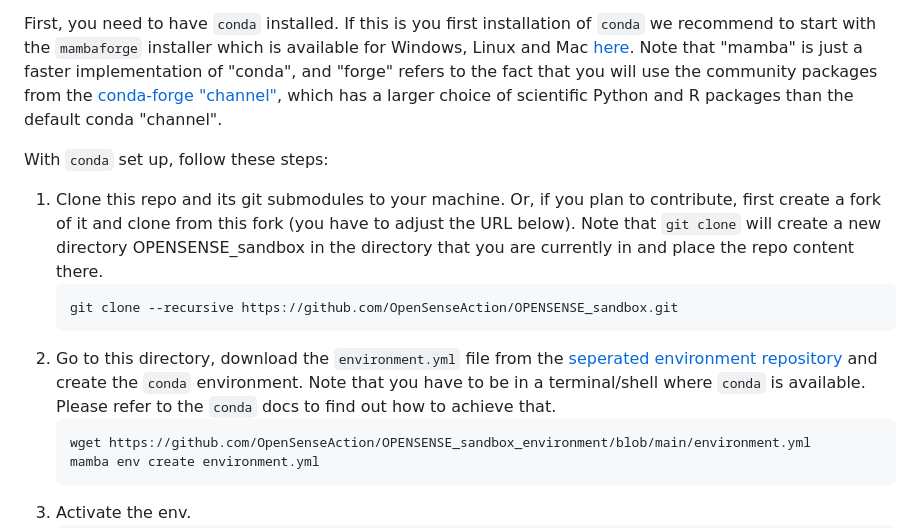
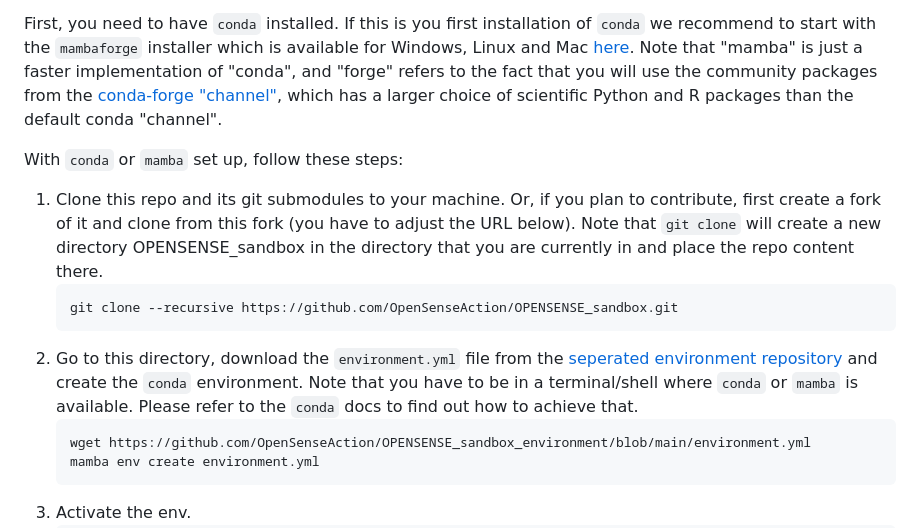
Before and after one commit to OpenSenseAction/OPENSENSE_sandbox, a Markdown page: README.md, the part around the change. Rendered like a GitHub page.

Commit message:
some more mamba

````diff
--- a/README.md
+++ b/README.md
@@ -17,12 +17,12 @@ To run the code locally and/or to contribute to this repository, you need to set
 
 First, you need to have `conda` installed. If this is you first installation of `conda` we recommend to start with the `mambaforge` installer which is available for Windows, Linux and Mac [here](https://github.com/conda-forge/miniforge#mambaforge). Note that "mamba" is just a faster implementation of "conda", and "forge" refers to the fact that you will use the community packages from the [conda-forge "channel"](https://conda-forge.org/), which has a  larger choice of scientific Python and R packages than the default conda "channel".
 
-With `conda` set up, follow these steps:
+With `conda` or `mamba` set up, follow these steps:
 1. Clone this repo and its git submodules to your machine. Or, if you plan to contribute, first create a fork of it and clone from this fork (you have to adjust the URL below). Note that `git clone` will create a new directory OPENSENSE_sandbox in the directory that you are currently in and place the repo content there.
    ```
    git clone --recursive https://github.com/OpenSenseAction/OPENSENSE_sandbox.git
    ```
-2. Go to this directory, download the `environment.yml` file from the [seperated environment repository](https://github.com/OpenSenseAction/OPENSENSE_sandbox_environment) and create the `conda` environment. Note that you have to be in a terminal/shell where `conda` is available. Please refer to the `conda` docs to find out how to achieve that.
+2. Go to this directory, download the `environment.yml` file from the [seperated environment repository](https://github.com/OpenSenseAction/OPENSENSE_sandbox_environment) and create the `conda` environment. Note that you have to be in a terminal/shell where `conda` or `mamba` is available. Please refer to the `conda` docs to find out how to achieve that.
    ```
    wget https://github.com/OpenSenseAction/OPENSENSE_sandbox_environment/blob/main/environment.yml
    mamba env create environment.yml
````
